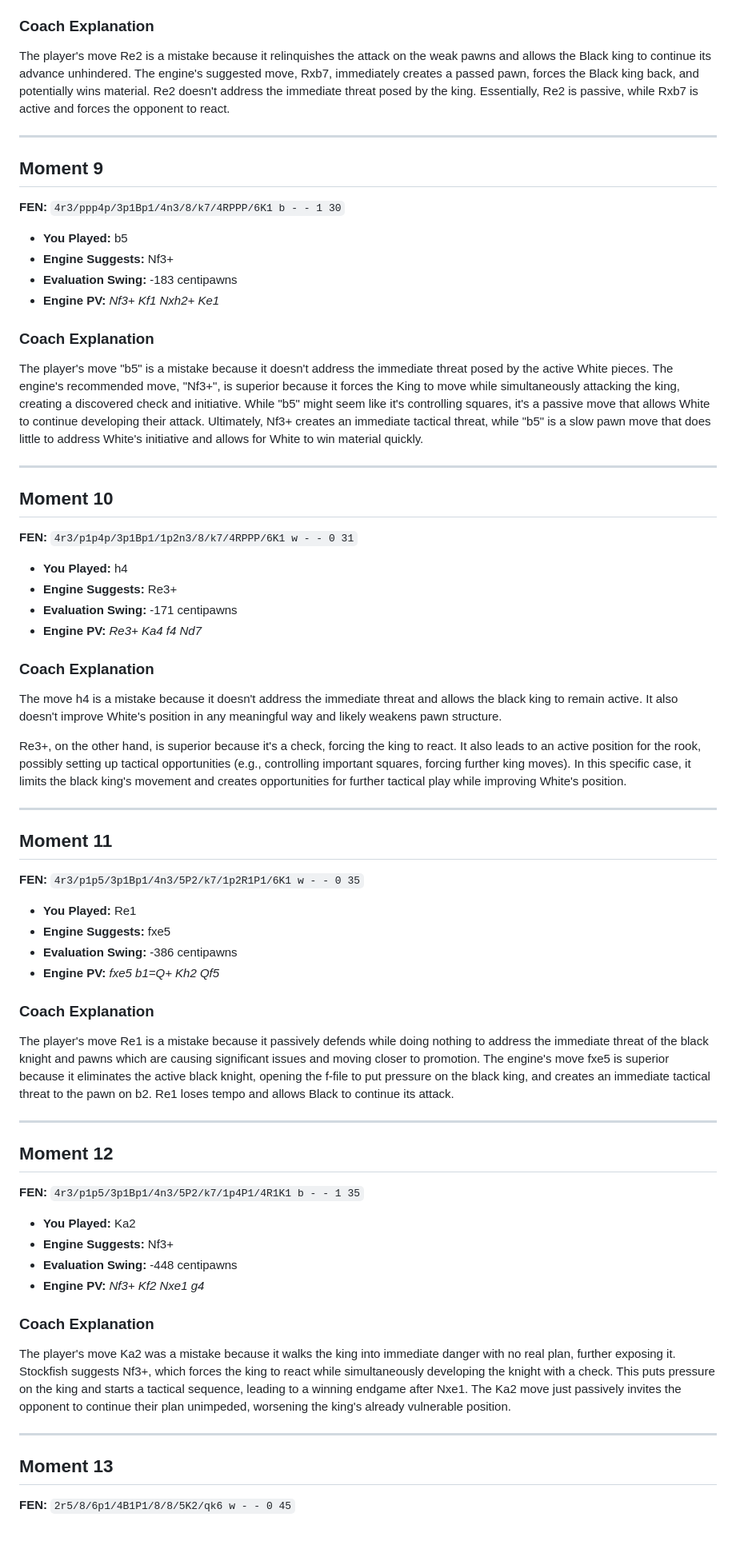
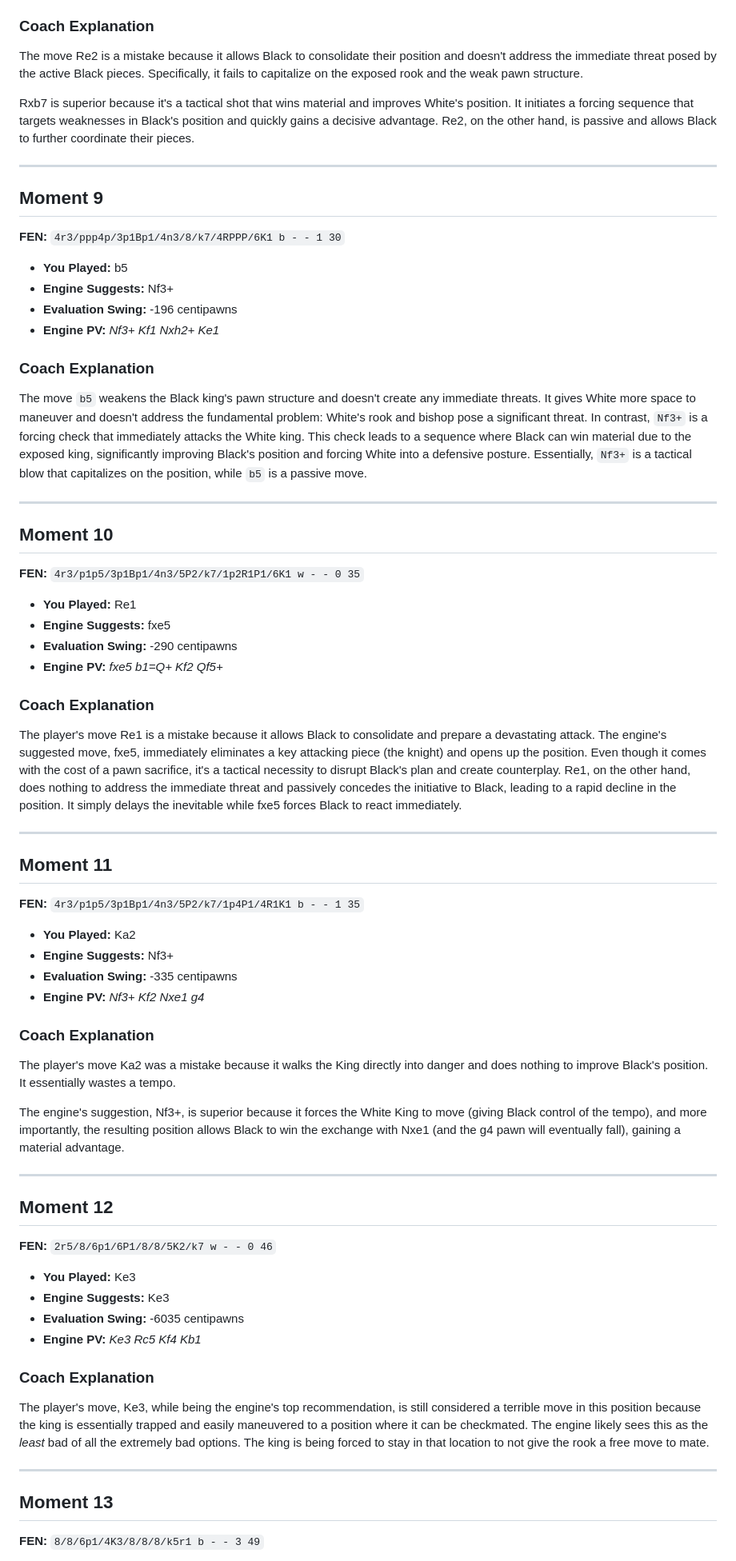
Before and after one commit to e-riveras/chess_transfer, a Markdown page: analysis_report.md, the part around one of its changes. Shown at 80% size. Rendered like a GitHub page; blank space fills up the shorter version.

```diff
--- a/analysis_report.md
+++ b/analysis_report.md
@@ -118,7 +120,9 @@ The engine's suggestion, Nd3, is superior because it creates a direct threat to
 - **Engine PV:** _Rxb7 c5 Rxa7+ Kb4_
 
 ### Coach Explanation
-The player's move Re2 is a mistake because it relinquishes the attack on the weak pawns and allows the Black king to continue its advance unhindered. The engine's suggested move, Rxb7, immediately creates a passed pawn, forces the Black king back, and potentially wins material. Re2 doesn't address the immediate threat posed by the king. Essentially, Re2 is passive, while Rxb7 is active and forces the opponent to react.
+The move Re2 is a mistake because it allows Black to consolidate their position and doesn't address the immediate threat posed by the active Black pieces. Specifically, it fails to capitalize on the exposed rook and the weak pawn structure.
+
+Rxb7 is superior because it's a tactical shot that wins material and improves White's position. It initiates a forcing sequence that targets weaknesses in Black's position and quickly gains a decisive advantage. Re2, on the other hand, is passive and allows Black to further coordinate their pieces.
 
 
 ---
@@ -127,55 +131,55 @@ The player's move Re2 is a mistake because it relinquishes the attack on the wea
 
 - **You Played:** b5
 - **Engine Suggests:** Nf3+
-- **Evaluation Swing:** -183 centipawns
+- **Evaluation Swing:** -196 centipawns
 - **Engine PV:** _Nf3+ Kf1 Nxh2+ Ke1_
 
 ### Coach Explanation
-The player's move "b5" is a mistake because it doesn't address the immediate threat posed by the active White pieces. The engine's recommended move, "Nf3+", is superior because it forces the King to move while simultaneously attacking the king, creating a discovered check and initiative. While "b5" might seem like it's controlling squares, it's a passive move that allows White to continue developing their attack. Ultimately, Nf3+ creates an immediate tactical threat, while "b5" is a slow pawn move that does little to address White's initiative and allows for White to win material quickly.
+The move `b5` weakens the Black king's pawn structure and doesn't create any immediate threats. It gives White more space to maneuver and doesn't address the fundamental problem: White's rook and bishop pose a significant threat. In contrast, `Nf3+` is a forcing check that immediately attacks the White king. This check leads to a sequence where Black can win material due to the exposed king, significantly improving Black's position and forcing White into a defensive posture. Essentially, `Nf3+` is a tactical blow that capitalizes on the position, while `b5` is a passive move.
 
 
 ---
 ## Moment 10
-**FEN:** `4r3/p1p4p/3p1Bp1/1p2n3/8/k7/4RPPP/6K1 w - - 0 31`
+**FEN:** `4r3/p1p5/3p1Bp1/4n3/5P2/k7/1p2R1P1/6K1 w - - 0 35`
 
-- **You Played:** h4
-- **Engine Suggests:** Re3+
-- **Evaluation Swing:** -171 centipawns
-- **Engine PV:** _Re3+ Ka4 f4 Nd7_
+- **You Played:** Re1
+- **Engine Suggests:** fxe5
+- **Evaluation Swing:** -290 centipawns
+- **Engine PV:** _fxe5 b1=Q+ Kf2 Qf5+_
 
 ### Coach Explanation
-The move h4 is a mistake because it doesn't address the immediate threat and allows the black king to remain active. It also doesn't improve White's position in any meaningful way and likely weakens pawn structure.
-
-Re3+, on the other hand, is superior because it's a check, forcing the king to react. It also leads to an active position for the rook, possibly setting up tactical opportunities (e.g., controlling important squares, forcing further king moves). In this specific case, it limits the black king's movement and creates opportunities for further tactical play while improving White's position.
+The player's move Re1 is a mistake because it allows Black to consolidate and prepare a devastating attack. The engine's suggested move, fxe5, immediately eliminates a key attacking piece (the knight) and opens up the position. Even though it comes with the cost of a pawn sacrifice, it's a tactical necessity to disrupt Black's plan and create counterplay. Re1, on the other hand, does nothing to address the immediate threat and passively concedes the initiative to Black, leading to a rapid decline in the position. It simply delays the inevitable while fxe5 forces Black to react immediately.
 
 
 ---
 ## Moment 11
-**FEN:** `4r3/p1p5/3p1Bp1/4n3/5P2/k7/1p2R1P1/6K1 w - - 0 35`
+**FEN:** `4r3/p1p5/3p1Bp1/4n3/5P2/k7/1p4P1/4R1K1 b - - 1 35`
 
-- **You Played:** Re1
-- **Engine Suggests:** fxe5
-- **Evaluation Swing:** -386 centipawns
-- **Engine PV:** _fxe5 b1=Q+ Kh2 Qf5_
+- **You Played:** Ka2
+- **Engine Suggests:** Nf3+
+- **Evaluation Swing:** -335 centipawns
+- **Engine PV:** _Nf3+ Kf2 Nxe1 g4_
 
 ### Coach Explanation
-The player's move Re1 is a mistake because it passively defends while doing nothing to address the immediate threat of the black knight and pawns which are causing significant issues and moving closer to promotion. The engine's move fxe5 is superior because it eliminates the active black knight, opening the f-file to put pressure on the black king, and creates an immediate tactical threat to the pawn on b2. Re1 loses tempo and allows Black to continue its attack.
+The player's move Ka2 was a mistake because it walks the King directly into danger and does nothing to improve Black's position. It essentially wastes a tempo.
+
+The engine's suggestion, Nf3+, is superior because it forces the White King to move (giving Black control of the tempo), and more importantly, the resulting position allows Black to win the exchange with Nxe1 (and the g4 pawn will eventually fall), gaining a material advantage.
 
 
 ---
 ## Moment 12
-**FEN:** `4r3/p1p5/3p1Bp1/4n3/5P2/k7/1p4P1/4R1K1 b - - 1 35`
+**FEN:** `2r5/8/6p1/6P1/8/8/5K2/k7 w - - 0 46`
 
-- **You Played:** Ka2
-- **Engine Suggests:** Nf3+
-- **Evaluation Swing:** -448 centipawns
-- **Engine PV:** _Nf3+ Kf2 Nxe1 g4_
+- **You Played:** Ke3
+- **Engine Suggests:** Ke3
+- **Evaluation Swing:** -6035 centipawns
+- **Engine PV:** _Ke3 Rc5 Kf4 Kb1_
 
 ### Coach Explanation
-The player's move Ka2 was a mistake because it walks the king into immediate danger with no real plan, further exposing it. Stockfish suggests Nf3+, which forces the king to react while simultaneously developing the knight with a check. This puts pressure on the king and starts a tactical sequence, leading to a winning endgame after Nxe1. The Ka2 move just passively invites the opponent to continue their plan unimpeded, worsening the king's already vulnerable position.
+The player's move, Ke3, while being the engine's top recommendation, is still considered a terrible move in this position because the king is essentially trapped and easily maneuvered to a position where it can be checkmated. The engine likely sees this as the *least* bad of all the extremely bad options. The king is being forced to stay in that location to not give the rook a free move to mate.
 
 
 ---
 ## Moment 13
-**FEN:** `2r5/8/6p1/4B1P1/8/8/5K2/qk6 w - - 0 45`
+**FEN:** `8/8/6p1/4K3/8/8/8/k5r1 b - - 3 49`
 
```
Also changed, not shown: other parts of analysis_report.md (+66 -85 lines).
